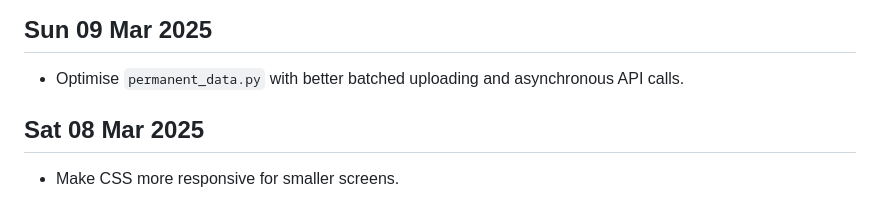
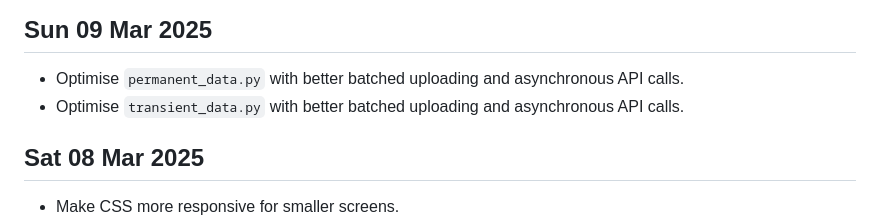
Before and after one commit to 0hAodha/fyp, a Markdown page: diary.md, the part around the change. GitHub-like rendering.

Commit message:
[diary]: Update 09 Mar

```diff
--- a/diary.md
+++ b/diary.md
@@ -1,5 +1,6 @@
 ## Sun 09 Mar 2025
 - Optimise `permanent_data.py` with better batched uploading and asynchronous API calls.
+- Optimise `transient_data.py` with better batched uploading and asynchronous API calls.
 
 ## Sat 08 Mar 2025
 - Make CSS more responsive for smaller screens.
```
